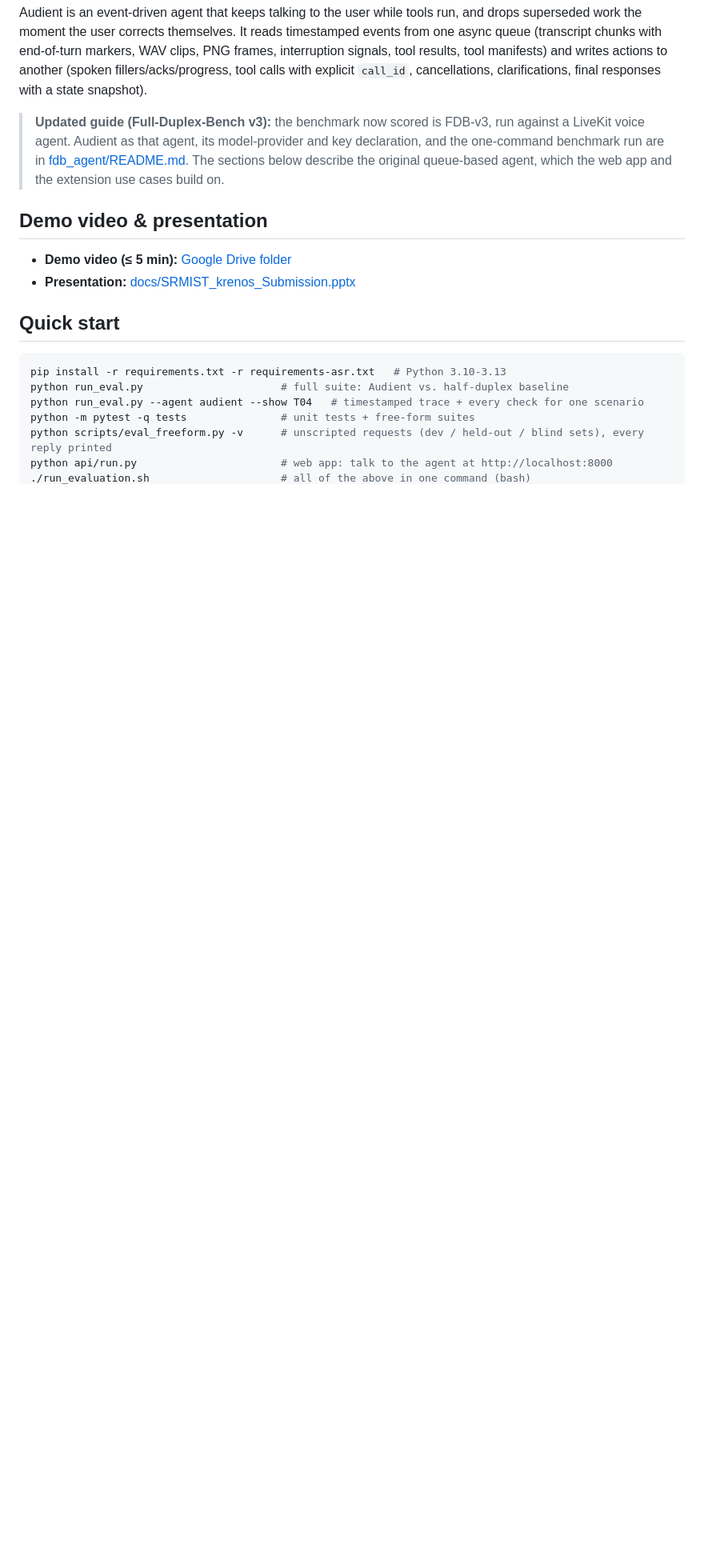
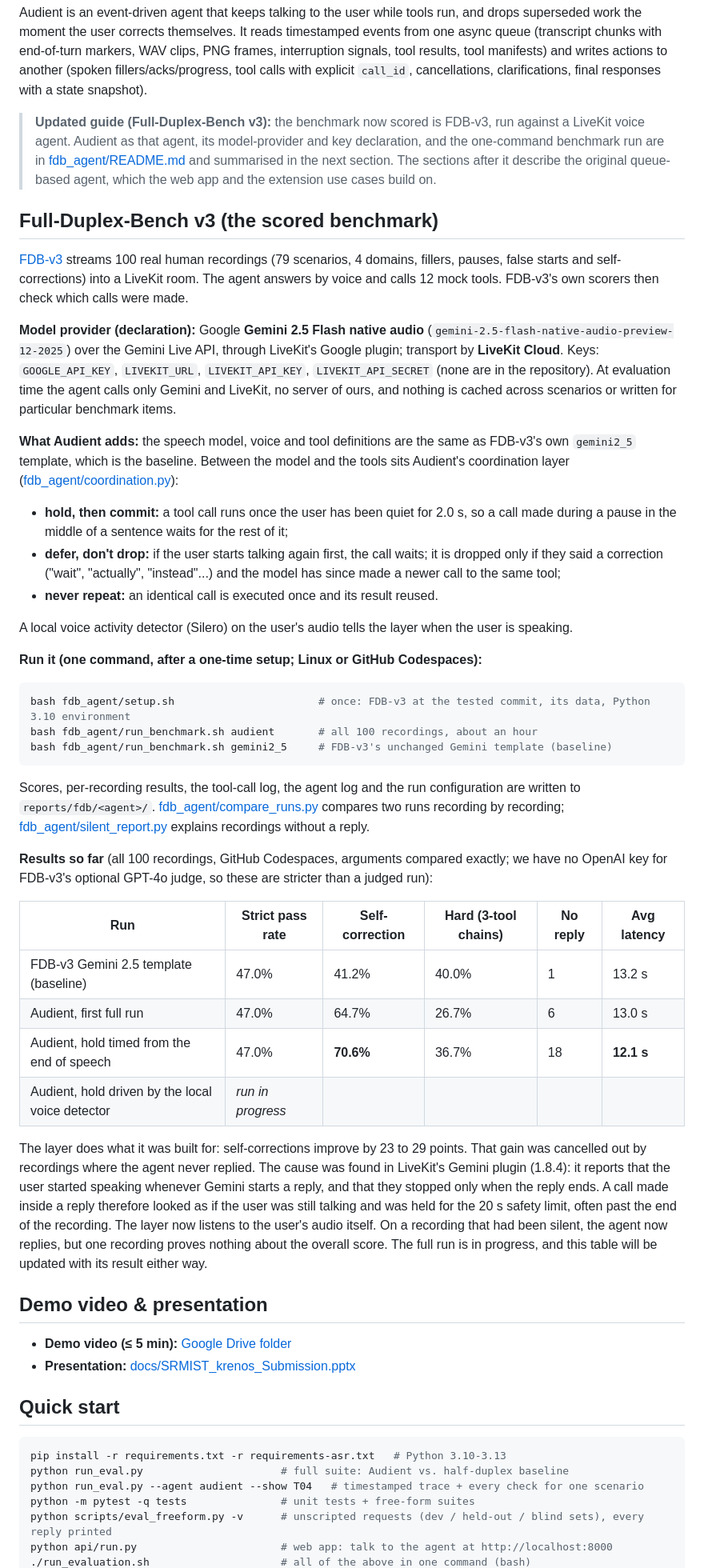
Before and after one commit to Darsh-14/Audient, a Markdown page: README.md, the part around one of its changes. Shown at 80% size. Rendered like a GitHub page; blank space fills up the shorter version.

Commit message:
README: FDB-v3 section with provider declaration, one-command run and full-run results
Co-authored-by: hainasehrawat120 <180665540+hainasehrawat120@users.noreply.github.com>

````diff
--- a/README.md
+++ b/README.md
@@ -10,8 +10,62 @@ explicit `call_id`, cancellations, clarifications, final responses with a state
 
 > **Updated guide (Full-Duplex-Bench v3):** the benchmark now scored is FDB-v3, run against a LiveKit voice agent.
 > Audient as that agent, its model-provider and key declaration, and the one-command benchmark run are in
-> [fdb_agent/README.md](fdb_agent/README.md). The sections below describe the original queue-based agent, which
-> the web app and the extension use cases build on.
+> [fdb_agent/README.md](fdb_agent/README.md) and summarised in the next section. The sections after it describe
+> the original queue-based agent, which the web app and the extension use cases build on.
+
+## Full-Duplex-Bench v3 (the scored benchmark)
+
+[FDB-v3](https://github.com/DanielLin94144/Full-Duplex-Bench/tree/main/v3) streams 100 real human recordings
+(79 scenarios, 4 domains, fillers, pauses, false starts and self-corrections) into a LiveKit room. The agent answers
+by voice and calls 12 mock tools. FDB-v3's own scorers then check which calls were made.
+
+**Model provider (declaration):** Google **Gemini 2.5 Flash native audio**
+(`gemini-2.5-flash-native-audio-preview-12-2025`) over the Gemini Live API, through LiveKit's Google plugin;
+transport by **LiveKit Cloud**. Keys: `GOOGLE_API_KEY`, `LIVEKIT_URL`, `LIVEKIT_API_KEY`, `LIVEKIT_API_SECRET`
+(none are in the repository). At evaluation time the agent calls only Gemini and LiveKit, no server of ours, and
+nothing is cached across scenarios or written for particular benchmark items.
+
+**What Audient adds:** the speech model, voice and tool definitions are the same as FDB-v3's own `gemini2_5`
+template, which is the baseline. Between the model and the tools sits Audient's coordination layer
+([fdb_agent/coordination.py](fdb_agent/coordination.py)):
+
+* **hold, then commit:** a tool call runs once the user has been quiet for 2.0 s, so a call made during a pause in
+  the middle of a sentence waits for the rest of it;
+* **defer, don't drop:** if the user starts talking again first, the call waits; it is dropped only if they said a
+  correction ("wait", "actually", "instead"...) and the model has since made a newer call to the same tool;
+* **never repeat:** an identical call is executed once and its result reused.
+
+A local voice activity detector (Silero) on the user's audio tells the layer when the user is speaking.
+
+**Run it (one command, after a one-time setup; Linux or GitHub Codespaces):**
+
+```bash
+bash fdb_agent/setup.sh                       # once: FDB-v3 at the tested commit, its data, Python 3.10 environment
+bash fdb_agent/run_benchmark.sh audient       # all 100 recordings, about an hour
+bash fdb_agent/run_benchmark.sh gemini2_5     # FDB-v3's unchanged Gemini template (baseline)
+```
+
+Scores, per-recording results, the tool-call log, the agent log and the run configuration are written to
+`reports/fdb/<agent>/`. [fdb_agent/compare_runs.py](fdb_agent/compare_runs.py) compares two runs recording by
+recording; [fdb_agent/silent_report.py](fdb_agent/silent_report.py) explains recordings without a reply.
+
+**Results so far** (all 100 recordings, GitHub Codespaces, arguments compared exactly; we have no OpenAI key for
+FDB-v3's optional GPT-4o judge, so these are stricter than a judged run):
+
+| Run | Strict pass rate | Self-correction | Hard (3-tool chains) | No reply | Avg latency |
+|---|---|---|---|---|---|
+| FDB-v3 Gemini 2.5 template (baseline) | 47.0% | 41.2% | 40.0% | 1 | 13.2 s |
+| Audient, first full run | 47.0% | 64.7% | 26.7% | 6 | 13.0 s |
+| Audient, hold timed from the end of speech | 47.0% | **70.6%** | 36.7% | 18 | **12.1 s** |
+| Audient, hold driven by the local voice detector | *run in progress* | | | | |
+
+The layer does what it was built for: self-corrections improve by 23 to 29 points. That gain was cancelled out by
+recordings where the agent never replied. The cause was found in LiveKit's Gemini plugin (1.8.4): it reports that
+the user started speaking whenever Gemini starts a reply, and that they stopped only when the reply ends. A call
+made inside a reply therefore looked as if the user was still talking and was held for the 20 s safety limit,
+often past the end of the recording. The layer now listens to the user's audio itself. On a recording that had
+been silent, the agent now replies, but one recording proves nothing about the overall score. The full run is in
+progress, and this table will be updated with its result either way.
 
 ## Demo video & presentation
 
````
Also changed, not shown: other parts of README.md (+3 -2 lines), fdb_agent/README.md (+22 -9 lines).
